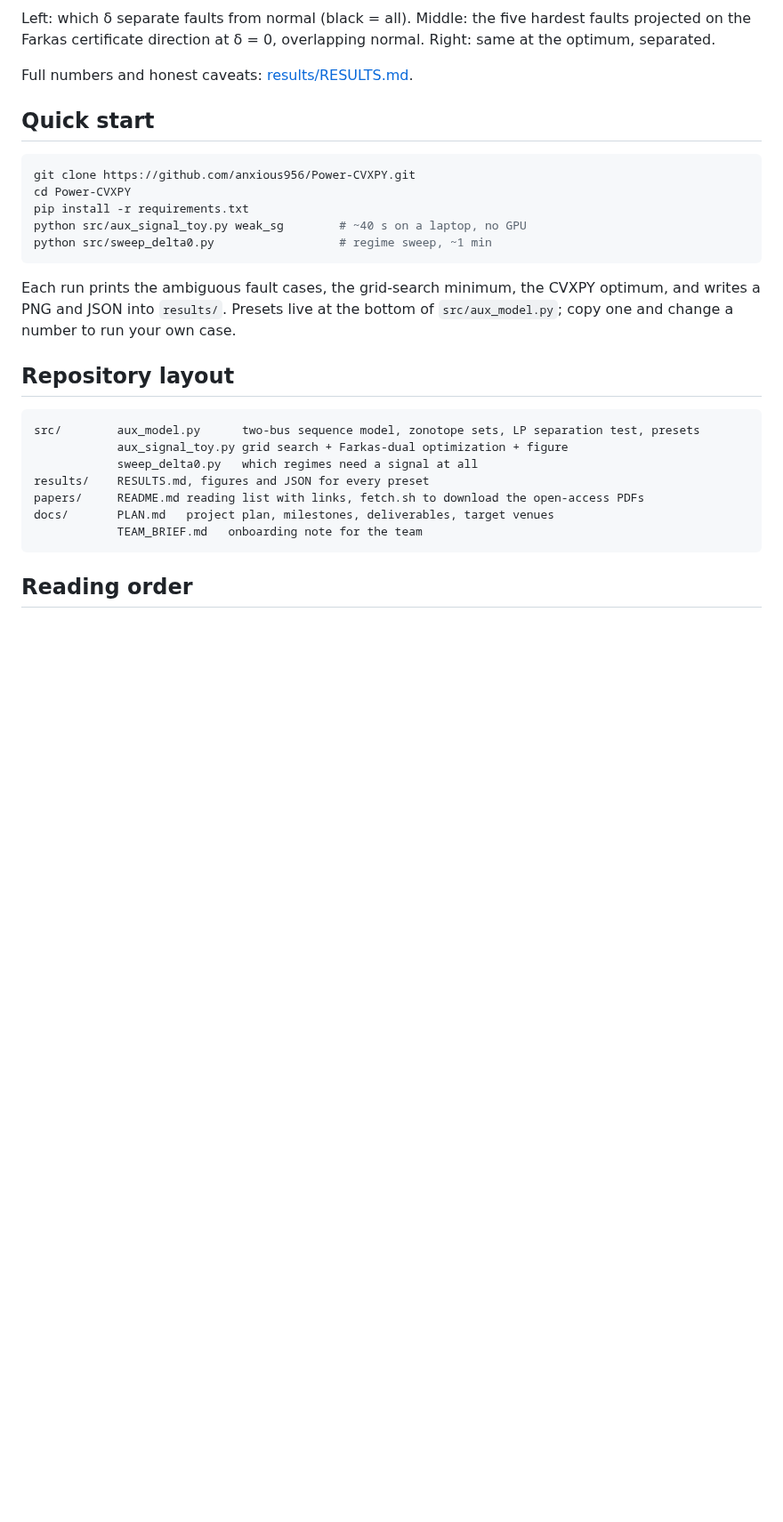
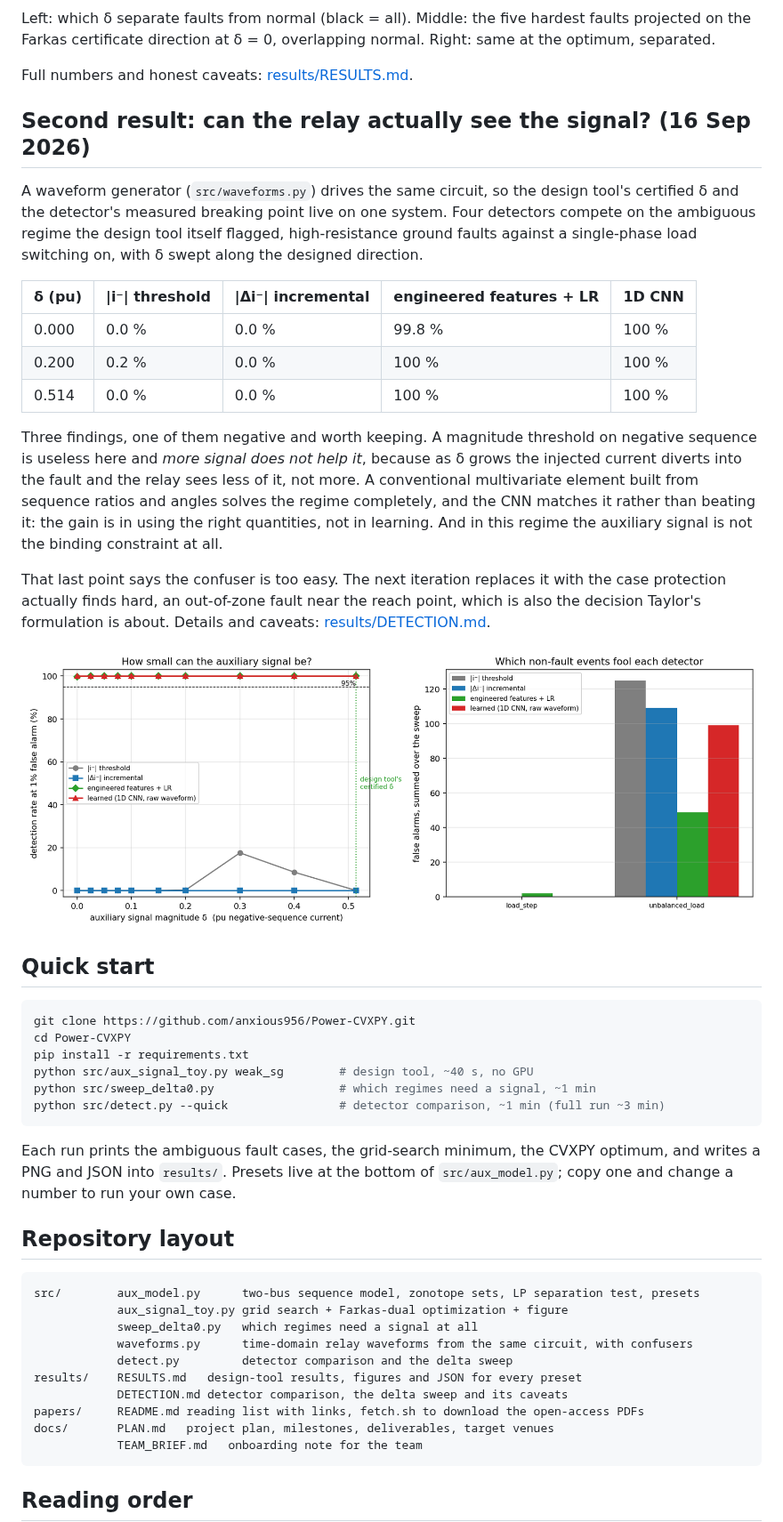
Before and after one commit to anxious956/Power-CVXPY, a Markdown page: README.md, the part around one of its changes. Shown at 89% size. Drawn GitHub-style; pictures changed too: results/detection_sweep.png (added); blank space fills up the shorter version.

````diff
--- a/README.md
+++ b/README.md
@@ -42,14 +42,42 @@ Left: which δ separate faults from normal (black = all). Middle: the five harde
 
 Full numbers and honest caveats: [results/RESULTS.md](results/RESULTS.md).
 
+## Second result: can the relay actually see the signal? (16 Sep 2026)
+
+A waveform generator (`src/waveforms.py`) drives the same circuit, so the design tool's
+certified δ and the detector's measured breaking point live on one system. Four detectors
+compete on the ambiguous regime the design tool itself flagged, high-resistance ground faults
+against a single-phase load switching on, with δ swept along the designed direction.
+
+| δ (pu) | \|i⁻\| threshold | \|Δi⁻\| incremental | engineered features + LR | 1D CNN |
+|---|---|---|---|---|
+| 0.000 | 0.0 % | 0.0 % | 99.8 % | 100 % |
+| 0.200 | 0.2 % | 0.0 % | 100 % | 100 % |
+| 0.514 | 0.0 % | 0.0 % | 100 % | 100 % |
+
+Three findings, one of them negative and worth keeping. A magnitude threshold on negative
+sequence is useless here and *more signal does not help it*, because as δ grows the injected
+current diverts into the fault and the relay sees less of it, not more. A conventional
+multivariate element built from sequence ratios and angles solves the regime completely, and
+the CNN matches it rather than beating it: the gain is in using the right quantities, not in
+learning. And in this regime the auxiliary signal is not the binding constraint at all.
+
+That last point says the confuser is too easy. The next iteration replaces it with the case
+protection actually finds hard, an out-of-zone fault near the reach point, which is also the
+decision Taylor's formulation is about. Details and caveats:
+[results/DETECTION.md](results/DETECTION.md).
+
+![detection sweep](results/detection_sweep.png)
+
 ## Quick start
 
 ```bash
 git clone https://github.com/anxious956/Power-CVXPY.git
 cd Power-CVXPY
 pip install -r requirements.txt
-python src/aux_signal_toy.py weak_sg        # ~40 s on a laptop, no GPU
-python src/sweep_delta0.py                  # regime sweep, ~1 min
+python src/aux_signal_toy.py weak_sg        # design tool, ~40 s, no GPU
+python src/sweep_delta0.py                  # which regimes need a signal, ~1 min
+python src/detect.py --quick                # detector comparison, ~1 min (full run ~3 min)
 ```
 
 Each run prints the ambiguous fault cases, the grid-search minimum, the CVXPY optimum, and writes a PNG and JSON into `results/`. Presets live at the bottom of `src/aux_model.py`; copy one and change a number to run your own case.
@@ -60,7 +88,10 @@ Each run prints the ambiguous fault cases, the grid-search minimum, the CVXPY op
 src/        aux_model.py      two-bus sequence model, zonotope sets, LP separation test, presets
             aux_signal_toy.py grid search + Farkas-dual optimization + figure
             sweep_delta0.py   which regimes need a signal at all
-results/    RESULTS.md, figures and JSON for every preset
+            waveforms.py      time-domain relay waveforms from the same circuit, with confusers
+            detect.py         detector comparison and the delta sweep
+results/    RESULTS.md   design-tool results, figures and JSON for every preset
+            DETECTION.md detector comparison, the delta sweep and its caveats
 papers/     README.md reading list with links, fetch.sh to download the open-access PDFs
 docs/       PLAN.md   project plan, milestones, deliverables, target venues
             TEAM_BRIEF.md   onboarding note for the team
````
Also changed, not shown: other parts of README.md (+6 -3 lines), results/DETECTION.md (added, +90 -0 lines), 5 other files.
